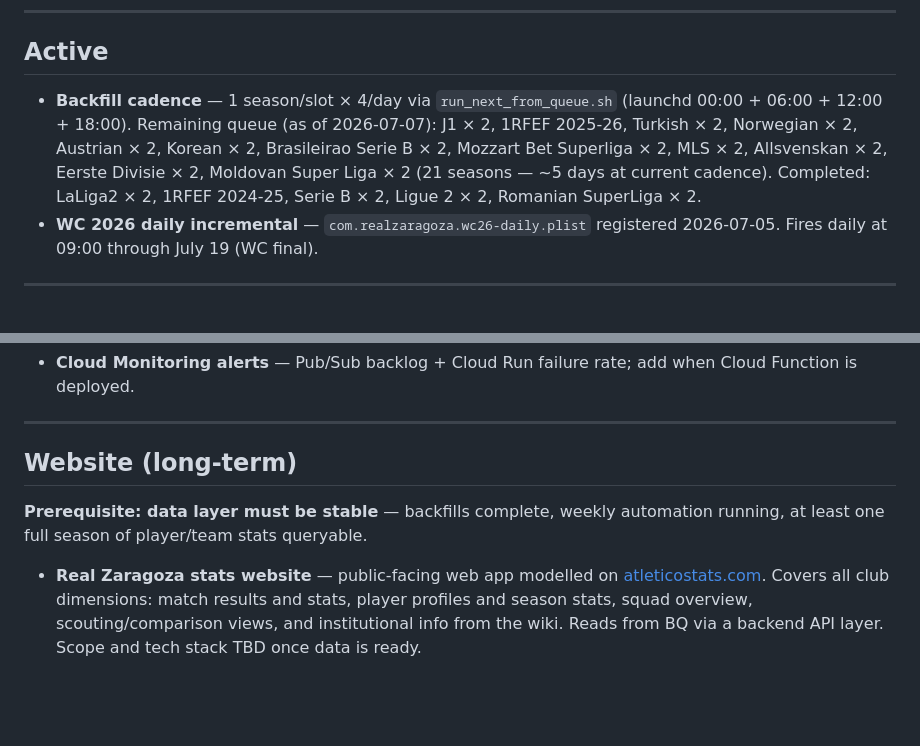
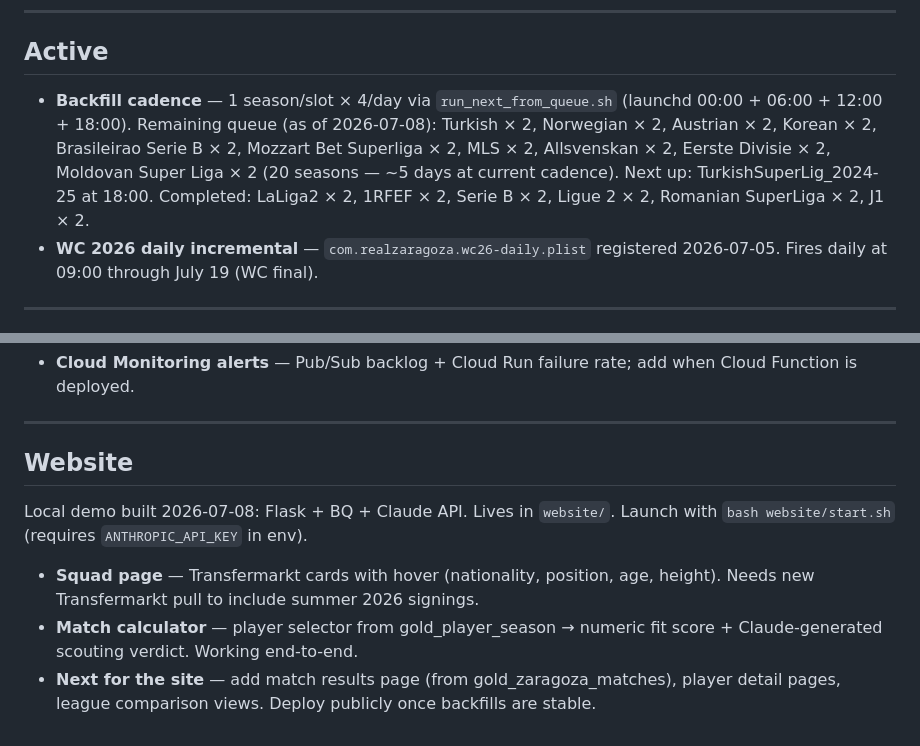
Before and after one commit to robertsoliva/Real-Zaragoza, a Markdown page: next-actions.md, 2 parts joined by grey strips. GitHub-like rendering; blank space fills up the shorter version.

Commit message:
docs: update next-actions and AGENT.md backfill status 2026-07-08
next-actions.md:
- Mark J1 ×2 and 1RFEF 2025-26 as completed in backfill item
- Update remaining count to 20 seasons, next up Turkish at 18:00
- Replace long-term website stub with concrete status of local demo

AGENT.md:
- Mark Ligue 2, Romanian SuperLiga, J1 ×2, 1RFEF 2025-26 as ✅ in BQ
- Note 1RFEF 2024-25 is partial (playoff rounds only)

Co-Authored-By: Claude Sonnet 4.6 <noreply@anthropic.com>

```diff
--- a/next-actions.md
+++ b/next-actions.md
@@ -6,7 +6,7 @@ Forward-looking only — pending items by category. Completed items graduate to
 
 ## Active
 
-- **Backfill cadence** — 1 season/slot × 4/day via `run_next_from_queue.sh` (launchd 00:00 + 06:00 + 12:00 + 18:00). Remaining queue (as of 2026-07-07): J1 × 2, 1RFEF 2025-26, Turkish × 2, Norwegian × 2, Austrian × 2, Korean × 2, Brasileirao Serie B × 2, Mozzart Bet Superliga × 2, MLS × 2, Allsvenskan × 2, Eerste Divisie × 2, Moldovan Super Liga × 2 (21 seasons — ~5 days at current cadence). Completed: LaLiga2 × 2, 1RFEF 2024-25, Serie B × 2, Ligue 2 × 2, Romanian SuperLiga × 2.
+- **Backfill cadence** — 1 season/slot × 4/day via `run_next_from_queue.sh` (launchd 00:00 + 06:00 + 12:00 + 18:00). Remaining queue (as of 2026-07-08): Turkish × 2, Norwegian × 2, Austrian × 2, Korean × 2, Brasileirao Serie B × 2, Mozzart Bet Superliga × 2, MLS × 2, Allsvenskan × 2, Eerste Divisie × 2, Moldovan Super Liga × 2 (20 seasons — ~5 days at current cadence). Next up: TurkishSuperLig_2024-25 at 18:00. Completed: LaLiga2 × 2, 1RFEF × 2, Serie B × 2, Ligue 2 × 2, Romanian SuperLiga × 2, J1 × 2.
 - **WC 2026 daily incremental** — `com.realzaragoza.wc26-daily.plist` registered 2026-07-05. Fires daily at 09:00 through July 19 (WC final).
 
 ---
@@ -47,8 +47,10 @@ Forward-looking only — pending items by category. Completed items graduate to
 
 ---
 
-## Website (long-term)
+## Website
 
-**Prerequisite: data layer must be stable** — backfills complete, weekly automation running, at least one full season of player/team stats queryable.
+Local demo built 2026-07-08: Flask + BQ + Claude API. Lives in `website/`. Launch with `bash website/start.sh` (requires `ANTHROPIC_API_KEY` in env).
 
-- **Real Zaragoza stats website** — public-facing web app modelled on [atleticostats.com](https://atleticostats.com/home). Covers all club dimensions: match results and stats, player profiles and season stats, squad overview, scouting/comparison views, and institutional info from the wiki. Reads from BQ via a backend API layer. Scope and tech stack TBD once data is ready.
+- **Squad page** — Transfermarkt cards with hover (nationality, position, age, height). Needs new Transfermarkt pull to include summer 2026 signings.
+- **Match calculator** — player selector from gold_player_season → numeric fit score + Claude-generated scouting verdict. Working end-to-end.
+- **Next for the site** — add match results page (from gold_zaragoza_matches), player detail pages, league comparison views. Deploy publicly once backfills are stable.
```
Also changed, not shown: 1 other file.
